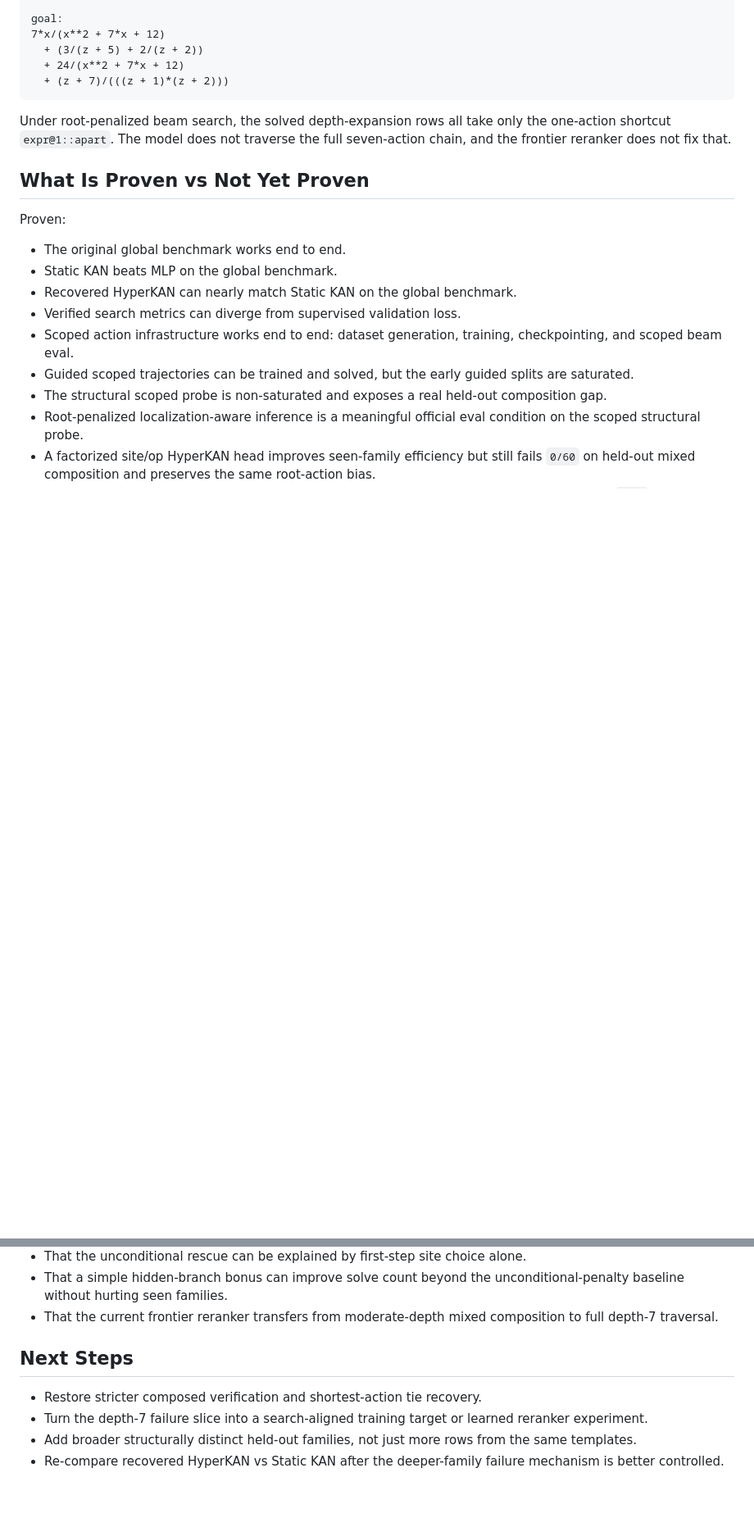
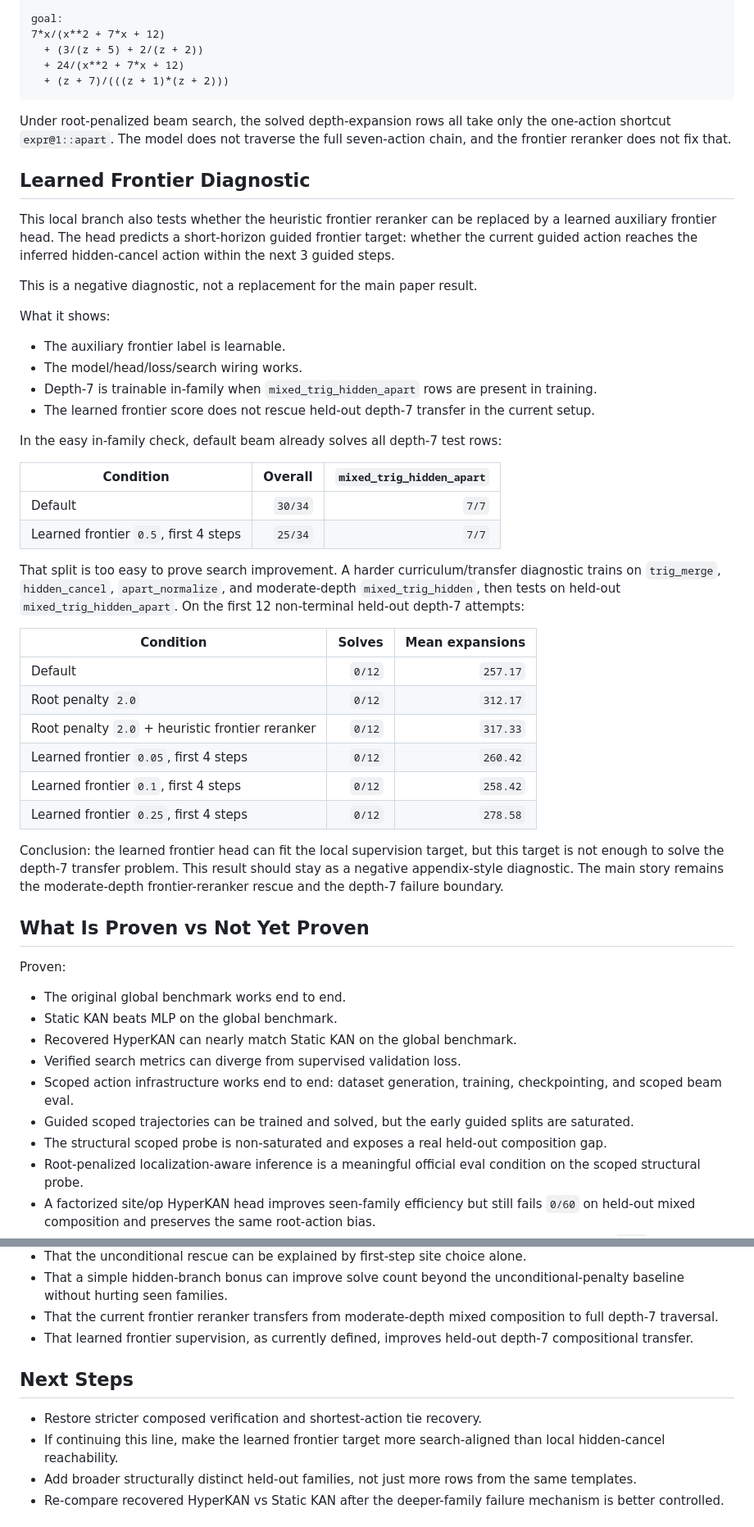
Before and after one commit to unixsysdev/HyperKan, a Markdown page: README.md, 2 parts joined by grey strips. Shown at 82% size. Rendered like a GitHub page; folded sections open; blank space fills up the shorter version.

Commit message:
Document learned frontier negative diagnostic

```diff
--- a/README.md
+++ b/README.md
@@ -263,6 +263,39 @@ goal:
 
 Under root-penalized beam search, the solved depth-expansion rows all take only the one-action shortcut `expr@1::apart`. The model does not traverse the full seven-action chain, and the frontier reranker does not fix that.
 
+## Learned Frontier Diagnostic
+
+This local branch also tests whether the heuristic frontier reranker can be replaced by a learned auxiliary frontier head. The head predicts a short-horizon guided frontier target: whether the current guided action reaches the inferred hidden-cancel action within the next 3 guided steps.
+
+This is a negative diagnostic, not a replacement for the main paper result.
+
+What it shows:
+
+- The auxiliary frontier label is learnable.
+- The model/head/loss/search wiring works.
+- Depth-7 is trainable in-family when `mixed_trig_hidden_apart` rows are present in training.
+- The learned frontier score does not rescue held-out depth-7 transfer in the current setup.
+
+In the easy in-family check, default beam already solves all depth-7 test rows:
+
+| Condition | Overall | `mixed_trig_hidden_apart` |
+|---|---:|---:|
+| Default | `30/34` | `7/7` |
+| Learned frontier `0.5`, first 4 steps | `25/34` | `7/7` |
+
+That split is too easy to prove search improvement. A harder curriculum/transfer diagnostic trains on `trig_merge`, `hidden_cancel`, `apart_normalize`, and moderate-depth `mixed_trig_hidden`, then tests on held-out `mixed_trig_hidden_apart`. On the first 12 non-terminal held-out depth-7 attempts:
+
+| Condition | Solves | Mean expansions |
+|---|---:|---:|
+| Default | `0/12` | `257.17` |
+| Root penalty `2.0` | `0/12` | `312.17` |
+| Root penalty `2.0` + heuristic frontier reranker | `0/12` | `317.33` |
+| Learned frontier `0.05`, first 4 steps | `0/12` | `260.42` |
+| Learned frontier `0.1`, first 4 steps | `0/12` | `258.42` |
+| Learned frontier `0.25`, first 4 steps | `0/12` | `278.58` |
+
+Conclusion: the learned frontier head can fit the local supervision target, but this target is not enough to solve the depth-7 transfer problem. This result should stay as a negative appendix-style diagnostic. The main story remains the moderate-depth frontier-reranker rescue and the depth-7 failure boundary.
+
 ## What Is Proven vs Not Yet Proven
 
 Proven:
@@ -293,11 +327,12 @@ Not yet proven:
 - That the unconditional rescue can be explained by first-step site choice alone.
 - That a simple hidden-branch bonus can improve solve count beyond the unconditional-penalty baseline without hurting seen families.
 - That the current frontier reranker transfers from moderate-depth mixed composition to full depth-7 traversal.
+- That learned frontier supervision, as currently defined, improves held-out depth-7 compositional transfer.
 
 ## Next Steps
 
 - Restore stricter composed verification and shortest-action tie recovery.
-- Turn the depth-7 failure slice into a search-aligned training target or learned reranker experiment.
+- If continuing this line, make the learned frontier target more search-aligned than local hidden-cancel reachability.
 - Add broader structurally distinct held-out families, not just more rows from the same templates.
 - Re-compare recovered HyperKAN vs Static KAN after the deeper-family failure mechanism is better controlled.
 
```
Also changed, not shown: other parts of README.md (+1 -0 lines).
